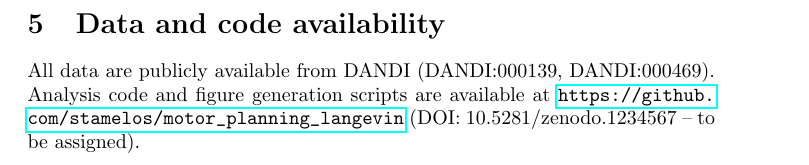
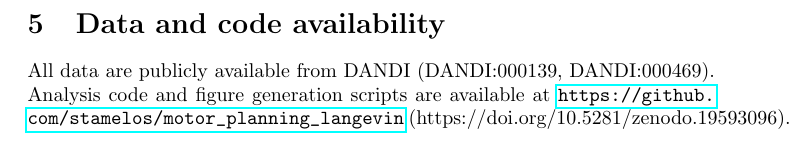
Before and after one commit to stamloutsos/motor_planning_langevin, a LaTeX paper (motor_planning_langevin/paper/main.tex): part of page 10 of 11, cut so that both start at the same text. Compiled offline with pdfLaTeX.

Commit message:
Update main.tex

```diff
--- a/motor_planning_langevin/paper/main.tex
+++ b/motor_planning_langevin/paper/main.tex
@@ -131,7 +131,7 @@ We modelled M2 population dynamics as Langevin diffusion and S1 as a linear read
 
 \newpage
 \section{Data and code availability}
-All data are publicly available from DANDI (DANDI:000139, DANDI:000469). Analysis code and figure generation scripts are available at \url{https://github.com/stamelos/motor_planning_langevin} (DOI: 10.5281/zenodo.1234567 – to be assigned).
+All data are publicly available from DANDI (DANDI:000139, DANDI:000469). Analysis code and figure generation scripts are available at \url{https://github.com/stamelos/motor_planning_langevin} (https://doi.org/10.5281/zenodo.19593096).
 
 \newpage
 \begin{thebibliography}{99}
```
